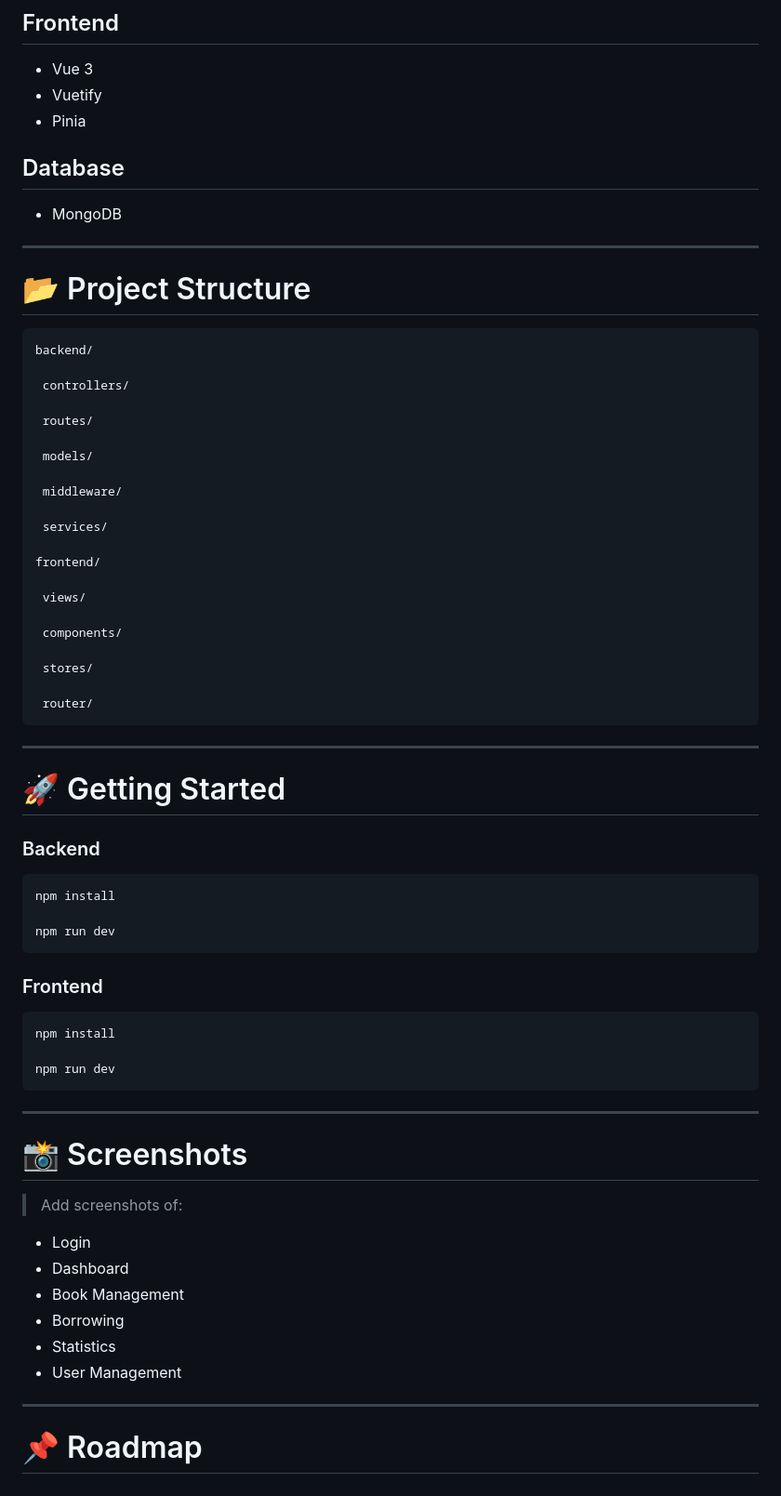
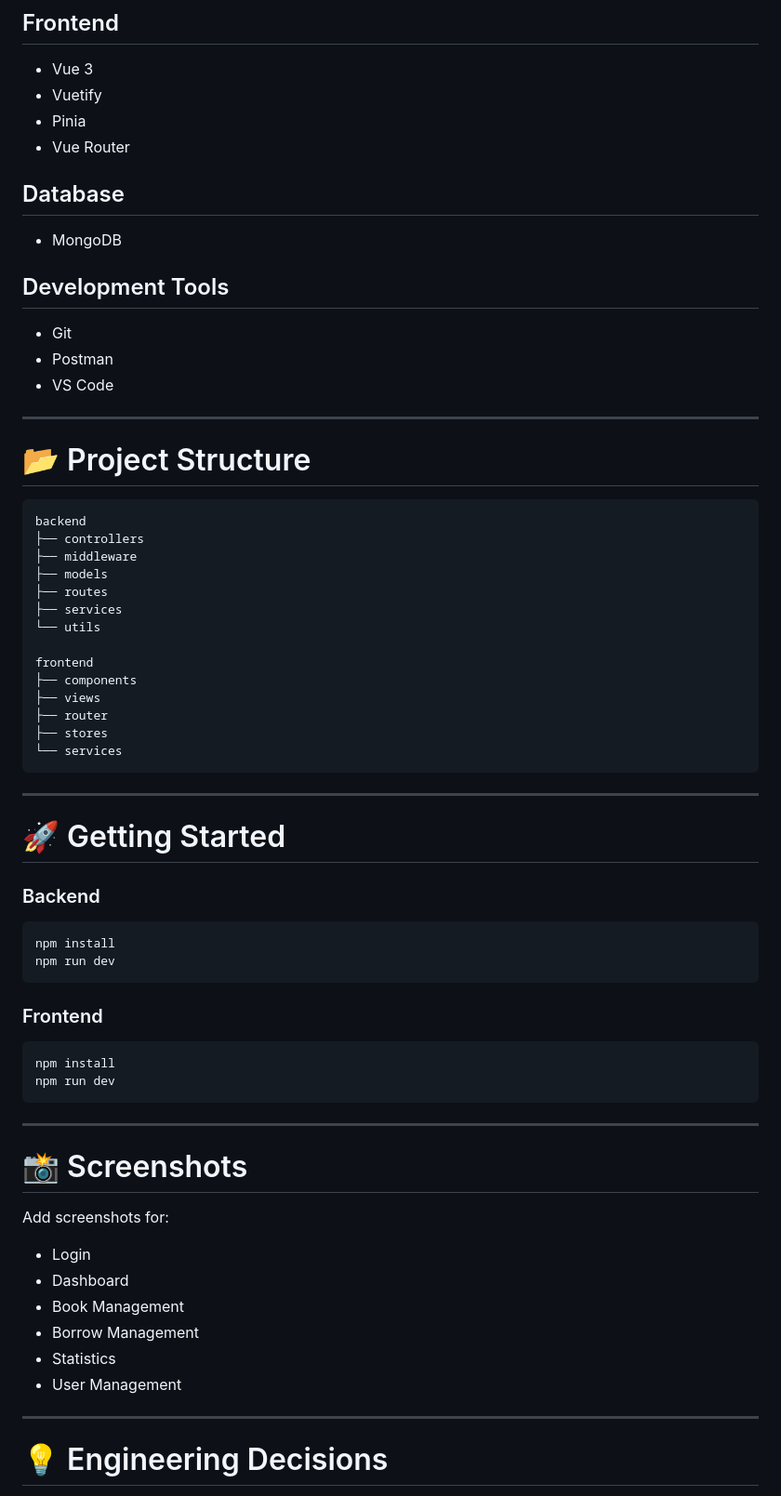
Before and after one commit to nhutit05/B2303839_VoMinhNhut_BTL_Backend, a Markdown page: README.md, the part around one of its changes. Shown at 93% size. GitHub-like rendering.

````diff
--- a/README.md
+++ b/README.md
@@ -169,37 +160,37 @@ History Recorded
 - Vue 3
 - Vuetify
 - Pinia
+- Vue Router
 
 ## Database
 
 - MongoDB
 
+## Development Tools
+
+- Git
+- Postman
+- VS Code
+
 ---
 
 # 📂 Project Structure
 
-```
-backend/
+```text
+backend
+├── controllers
+├── middleware
+├── models
+├── routes
+├── services
+└── utils
 
- controllers/
-
- routes/
-
- models/
-
- middleware/
-
- services/
-
-frontend/
-
- views/
-
- components/
-
- stores/
-
- router/
+frontend
+├── components
+├── views
+├── router
+├── stores
+└── services
 ```
 
 ---
@@ -210,7 +201,6 @@ frontend/
 
 ```bash
 npm install
-
 npm run dev
 ```
 
@@ -218,7 +208,6 @@ npm run dev
 
 ```bash
 npm install
-
 npm run dev
 ```
 
@@ -226,16 +215,16 @@ npm run dev
 
 # 📸 Screenshots
 
-> Add screenshots of:
+Add screenshots for:
 
 - Login
 - Dashboard
 - Book Management
-- Borrowing
+- Borrow Management
 - Statistics
 - User Management
 
 ---
 
-# 📌 Roadmap
+# 💡 Engineering Decisions
 
````
Also changed, not shown: other parts of README.md (+105 -99 lines).
